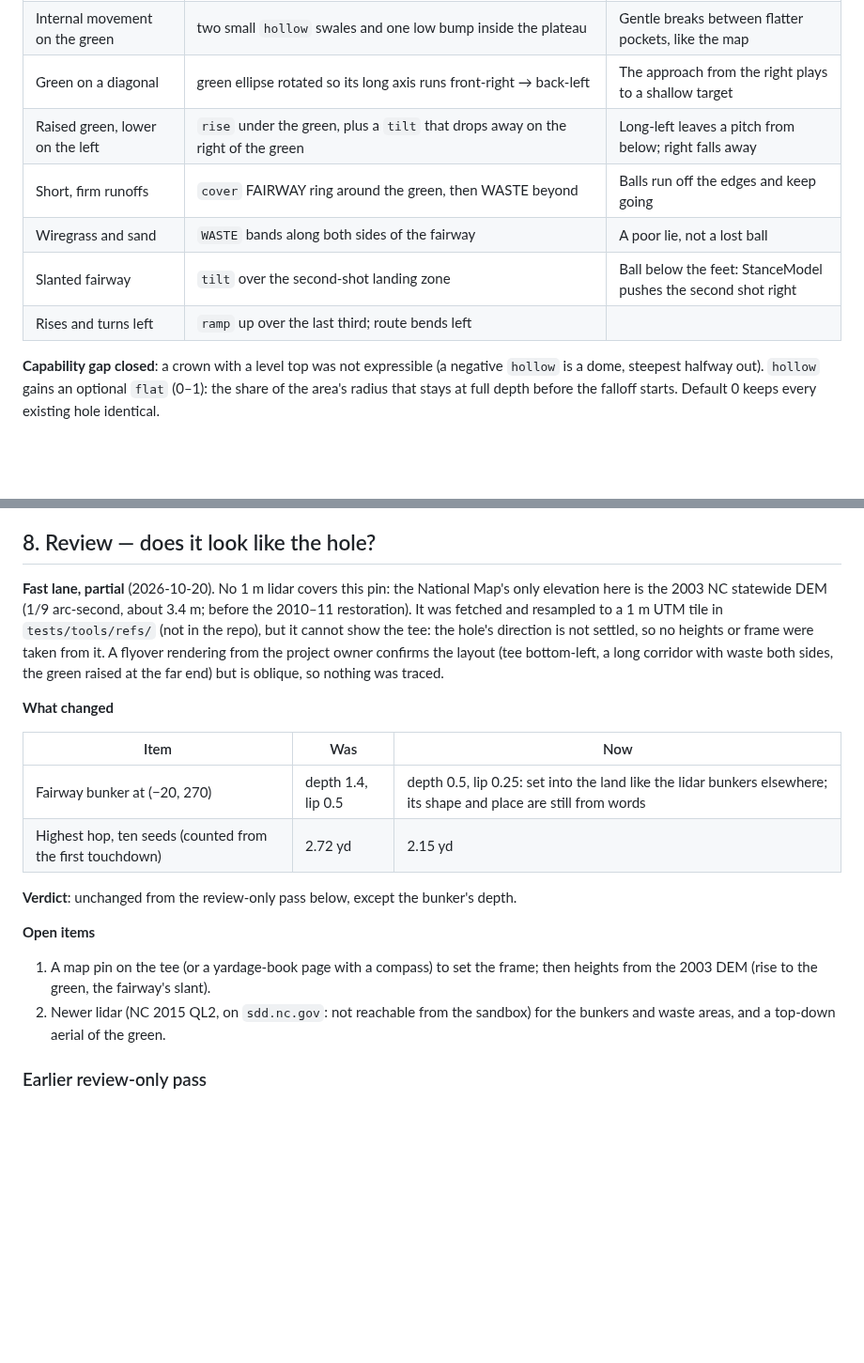
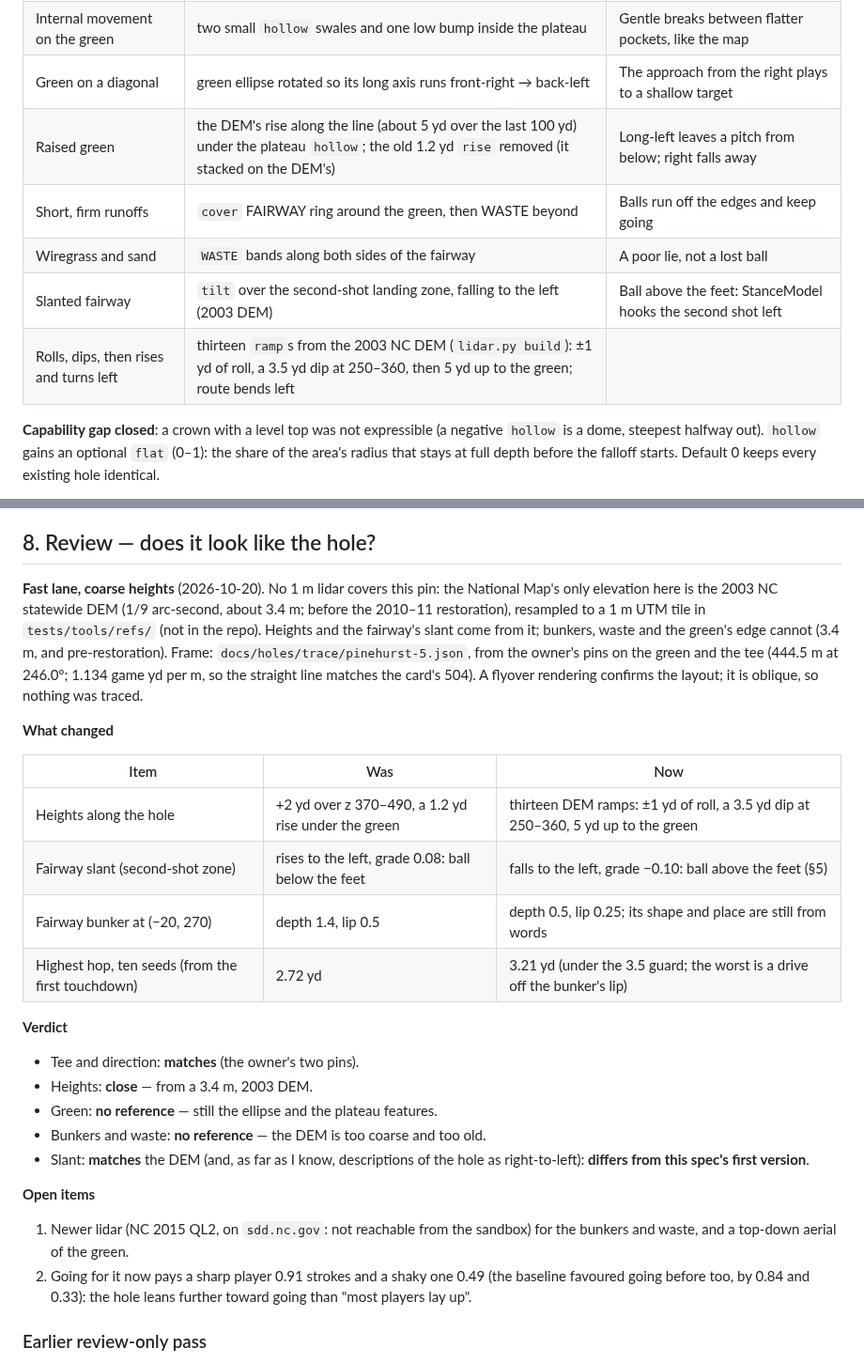
Before and after one commit to kcq101/The-Fred, a Markdown page: docs/holes/pinehurst-5.md, 2 parts joined by grey strips. Shown at 94% size. GitHub-like rendering; blank space fills up the shorter version.

```diff
--- a/docs/holes/pinehurst-5.md
+++ b/docs/holes/pinehurst-5.md
@@ -42,11 +42,11 @@
 | Elevated plateau green with steep edges | `hollow` with negative `depth` and the new `flat` option: the top stays nearly level over most of the green and the drop happens in a ring at the edges | A ball that stays on the top holds; one that reaches an edge runs off |
 | Internal movement on the green | two small `hollow` swales and one low bump inside the plateau | Gentle breaks between flatter pockets, like the map |
 | Green on a diagonal | green ellipse rotated so its long axis runs front-right → back-left | The approach from the right plays to a shallow target |
-| Raised green, lower on the left | `rise` under the green, plus a `tilt` that drops away on the right of the green | Long-left leaves a pitch from below; right falls away |
+| Raised green | the DEM's rise along the line (about 5 yd over the last 100 yd) under the plateau `hollow`; the old 1.2 yd `rise` removed (it stacked on the DEM's) | Long-left leaves a pitch from below; right falls away |
 | Short, firm runoffs | `cover` FAIRWAY ring around the green, then WASTE beyond | Balls run off the edges and keep going |
 | Wiregrass and sand | `WASTE` bands along both sides of the fairway | A poor lie, not a lost ball |
-| Slanted fairway | `tilt` over the second-shot landing zone | Ball below the feet: StanceModel pushes the second shot right |
-| Rises and turns left | `ramp` up over the last third; route bends left | |
+| Slanted fairway | `tilt` over the second-shot landing zone, falling to the left (2003 DEM) | Ball above the feet: StanceModel hooks the second shot left |
+| Rolls, dips, then rises and turns left | thirteen `ramp`s from the 2003 NC DEM (`lidar.py build`): ±1 yd of roll, a 3.5 yd dip at 250–360, then 5 yd up to the green; route bends left | |
 
 **Capability gap closed**: a crown with a level top was not expressible (a negative `hollow` is a dome, steepest halfway out). `hollow` gains an optional `flat` (0–1): the share of the area's radius that stays at full depth before the falloff starts. Default 0 keeps every existing hole identical.
 
@@ -122,20 +133,27 @@ from the low runoff left of the green, a wedge back up the falloff finishes o  G
 
 ## 8. Review — does it look like the hole?
 
-**Fast lane, partial** (2026-10-20). No 1 m lidar covers this pin: the National Map's only elevation here is the 2003 NC statewide DEM (1/9 arc-second, about 3.4 m; before the 2010–11 restoration). It was fetched and resampled to a 1 m UTM tile in `tests/tools/refs/` (not in the repo), but it cannot show the tee: the hole's direction is not settled, so no heights or frame were taken from it. A flyover rendering from the project owner confirms the layout (tee bottom-left, a long corridor with waste both sides, the green raised at the far end) but is oblique, so nothing was traced.
+**Fast lane, coarse heights** (2026-10-20). No 1 m lidar covers this pin: the National Map's only elevation here is the 2003 NC statewide DEM (1/9 arc-second, about 3.4 m; before the 2010–11 restoration), resampled to a 1 m UTM tile in `tests/tools/refs/` (not in the repo). Heights and the fairway's slant come from it; bunkers, waste and the green's edge cannot (3.4 m, and pre-restoration). Frame: `docs/holes/trace/pinehurst-5.json`, from the owner's pins on the green and the tee (444.5 m at 246.0°; 1.134 game yd per m, so the straight line matches the card's 504). A flyover rendering confirms the layout; it is oblique, so nothing was traced.
 
 **What changed**
 
 | Item | Was | Now |
 |---|---|---|
-| Fairway bunker at (−20, 270) | depth 1.4, lip 0.5 | depth 0.5, lip 0.25: set into the land like the lidar bunkers elsewhere; its shape and place are still from words |
-| Highest hop, ten seeds (counted from the first touchdown) | 2.72 yd | 2.15 yd |
+| Heights along the hole | +2 yd over z 370–490, a 1.2 yd rise under the green | thirteen DEM ramps: ±1 yd of roll, a 3.5 yd dip at 250–360, 5 yd up to the green |
+| Fairway slant (second-shot zone) | rises to the left, grade 0.08: ball below the feet | falls to the left, grade −0.10: ball above the feet (§5) |
+| Fairway bunker at (−20, 270) | depth 1.4, lip 0.5 | depth 0.5, lip 0.25; its shape and place are still from words |
+| Highest hop, ten seeds (from the first touchdown) | 2.72 yd | 3.21 yd (under the 3.5 guard; the worst is a drive off the bunker's lip) |
 
-**Verdict**: unchanged from the review-only pass below, except the bunker's depth.
+**Verdict**
+- Tee and direction: **matches** (the owner's two pins).
+- Heights: **close** — from a 3.4 m, 2003 DEM.
+- Green: **no reference** — still the ellipse and the plateau features.
+- Bunkers and waste: **no reference** — the DEM is too coarse and too old.
+- Slant: **matches** the DEM (and, as far as I know, descriptions of the hole as right-to-left): **differs from this spec's first version**.
 
 **Open items**
-1. A map pin on the tee (or a yardage-book page with a compass) to set the frame; then heights from the 2003 DEM (rise to the green, the fairway's slant).
-2. Newer lidar (NC 2015 QL2, on `sdd.nc.gov`: not reachable from the sandbox) for the bunkers and waste areas, and a top-down aerial of the green.
+1. Newer lidar (NC 2015 QL2, on `sdd.nc.gov`: not reachable from the sandbox) for the bunkers and waste, and a top-down aerial of the green.
+2. Going for it now pays a sharp player 0.91 strokes and a shaky one 0.49 (the baseline favoured going before too, by 0.84 and 0.33): the hole leans further toward going than "most players lay up".
 
 ### Earlier review-only pass
 
```
Also changed, not shown: other parts of docs/holes/pinehurst-5.md (+32 -21 lines), docs/maps/pinehurst-5-aerial.png, docs/maps/pinehurst-5-slope.png, docs/maps/pinehurst-5-tee.png (added), docs/maps/pinehurst-5.png, 3 other files.
